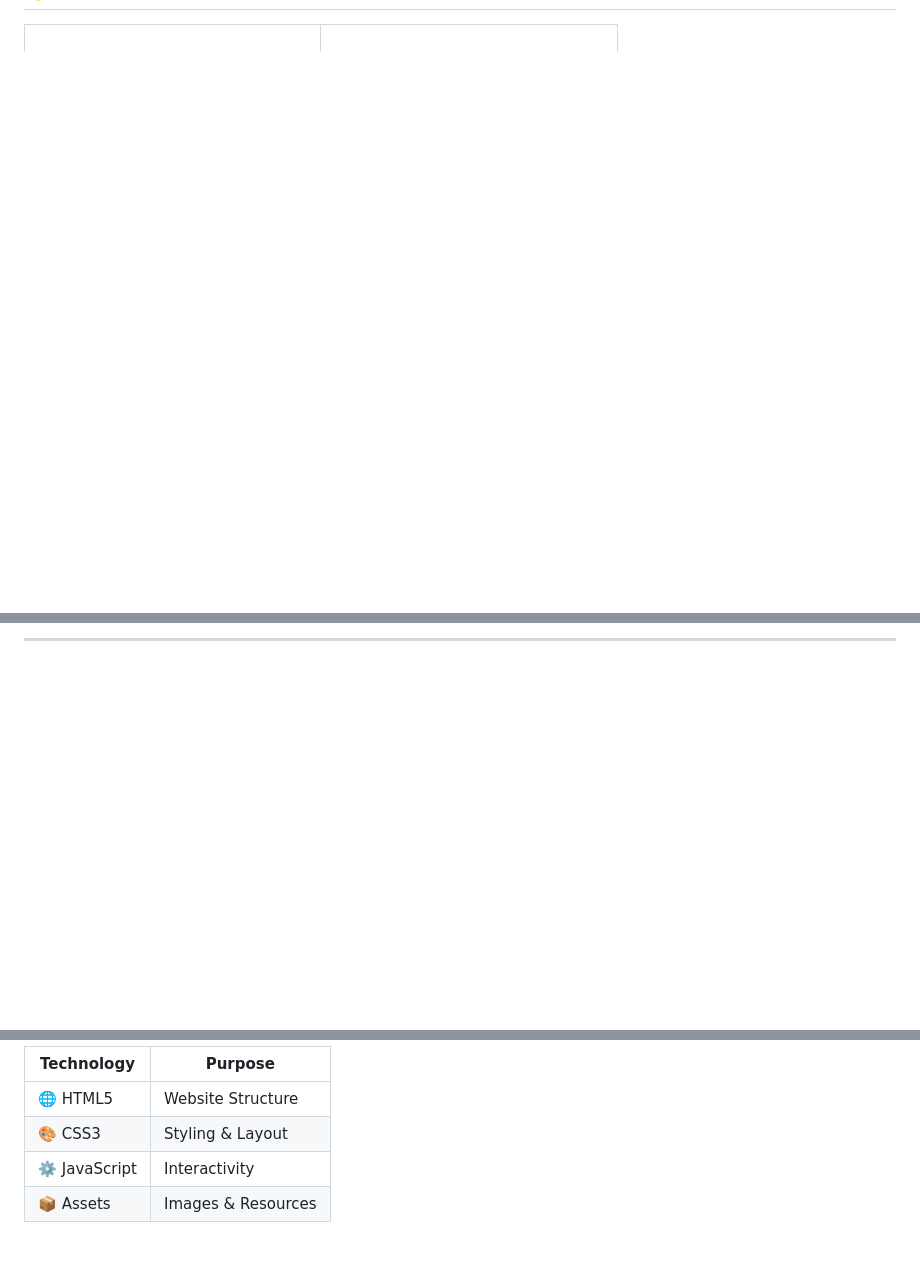
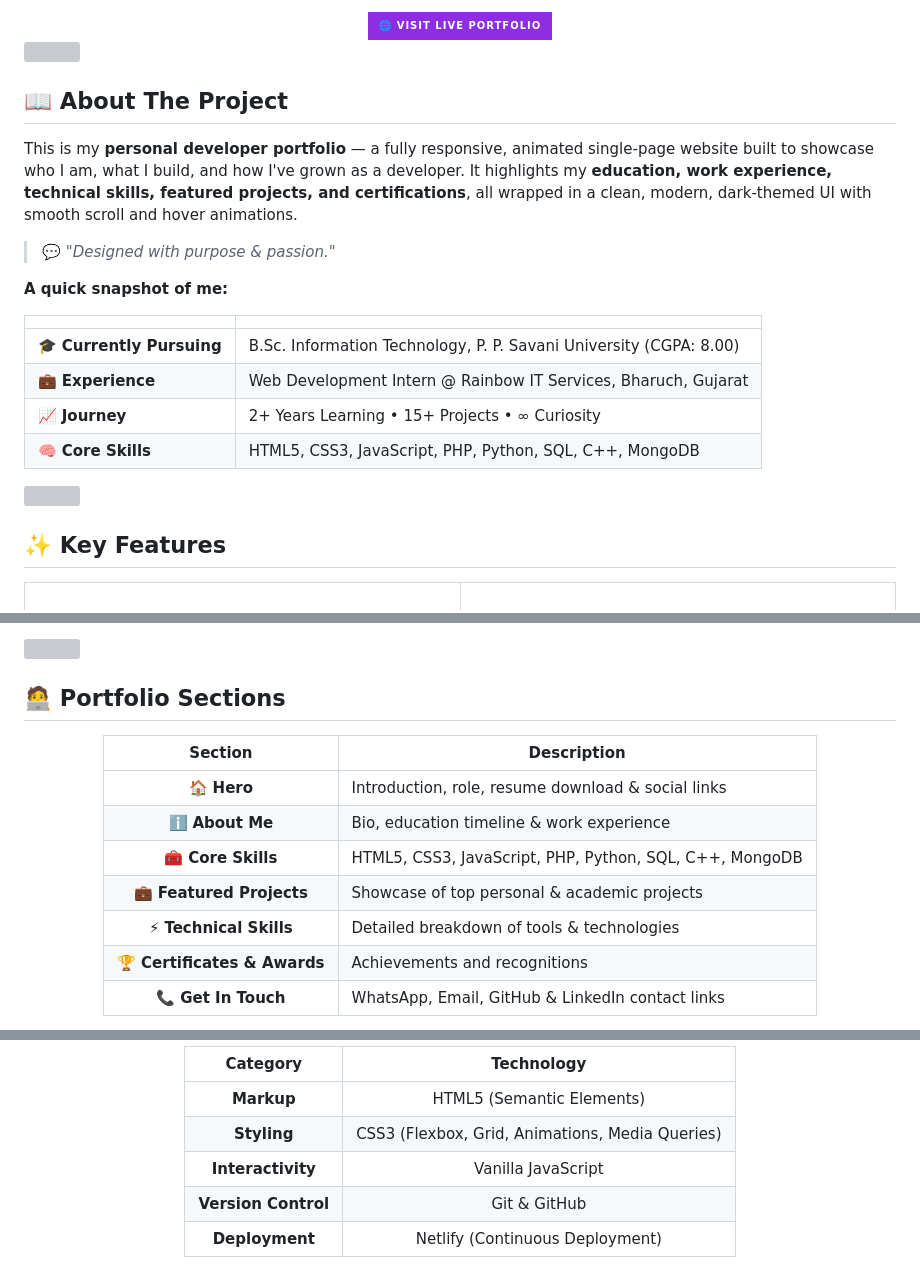
Before and after one commit to shahrishabh1513-jsk/Rishabh_shah-portfolio, a Markdown page: README.md, 3 parts joined by grey strips. GitHub-like rendering; badges without logos; blank space fills up the shorter version; grey boxes are pictures that could not be loaded.

```diff
--- a/README.md
+++ b/README.md
@@ -49,3 +52,29 @@ Designed and developed from scratch using modern web technologies, the portfolio
+<a href="https://rishabh-shah-portfolio.netlify.app/" target="_blank">
+  <img src="https://img.shields.io/badge/🌐_Visit_Live_Portfolio-8E2DE2?style=for-the-badge&logoColor=white"/>
+</a>
+
+</div>
+
+<img src="https://capsule-render.vercel.app/api?type=rect&color=0:4A00E0,100:8E2DE2&height=3&section=header"/>
+
+## 📖 About The Project
+
+This is my **personal developer portfolio** — a fully responsive, animated single-page website built to showcase who I am, what I build, and how I've grown as a developer. It highlights my **education, work experience, technical skills, featured projects, and certifications**, all wrapped in a clean, modern, dark-themed UI with smooth scroll and hover animations.
+
+> 💬 *"Designed with purpose & passion."*
+
+**A quick snapshot of me:**
+
+| | |
+|---|---|
+| 🎓 **Currently Pursuing** | B.Sc. Information Technology, P. P. Savani University (CGPA: 8.00) |
+| 💼 **Experience** | Web Development Intern @ Rainbow IT Services, Bharuch, Gujarat |
+| 📈 **Journey** | 2+ Years Learning • 15+ Projects • ∞ Curiosity |
+| 🧠 **Core Skills** | HTML5, CSS3, JavaScript, PHP, Python, SQL, C++, MongoDB |
+
+<img src="https://capsule-render.vercel.app/api?type=rect&color=0:8E2DE2,100:4A00E0&height=3&section=header"/>
+
+## ✨ Key Features
 
 <table>
 <tr>
@@ -87,4 +119,19 @@ Designed and developed from scratch using modern web technologies, the portfolio
 </tr>
 </table>
 
----
+<img src="https://capsule-render.vercel.app/api?type=rect&color=0:4A00E0,100:8E2DE2&height=3&section=header"/>
+
+## 🧑‍💻 Portfolio Sections
+
+<div align="center">
+
+| Section | Description |
+|:---:|---|
+| 🏠 **Hero** | Introduction, role, resume download & social links |
+| ℹ️ **About Me** | Bio, education timeline & work experience |
+| 🧰 **Core Skills** | HTML5, CSS3, JavaScript, PHP, Python, SQL, C++, MongoDB |
+| 💼 **Featured Projects** | Showcase of top personal & academic projects |
+| ⚡ **Technical Skills** | Detailed breakdown of tools & technologies |
+| 🏆 **Certificates & Awards** | Achievements and recognitions |
+| 📞 **Get In Touch** | WhatsApp, Email, GitHub & LinkedIn contact links |
+
@@ -105,8 +149,9 @@ Designed and developed from scratch using modern web technologies, the portfolio
 
-| Technology | Purpose |
-|------------|----------|
-| 🌐 HTML5 | Website Structure |
-| 🎨 CSS3 | Styling & Layout |
-| ⚙️ JavaScript | Interactivity |
-| 📦 Assets | Images & Resources |
+| Category | Technology |
+|:---:|:---:|
+| **Markup** | HTML5 (Semantic Elements) |
+| **Styling** | CSS3 (Flexbox, Grid, Animations, Media Queries) |
+| **Interactivity** | Vanilla JavaScript |
+| **Version Control** | Git & GitHub |
+| **Deployment** | Netlify (Continuous Deployment) |
 
```
Also changed, not shown: other parts of README.md (+153 -214 lines).
